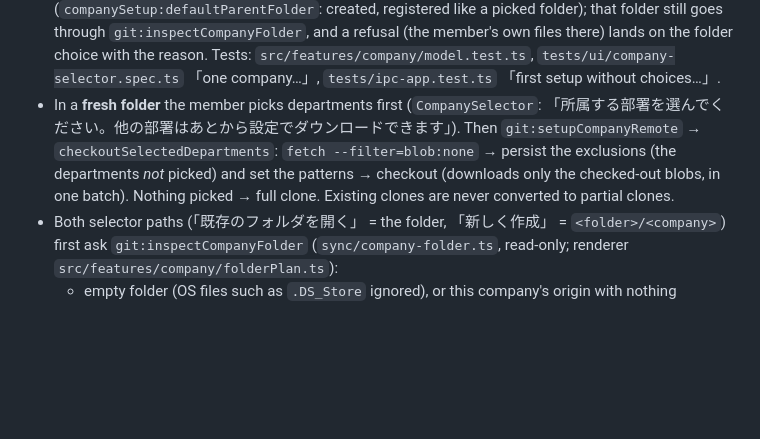
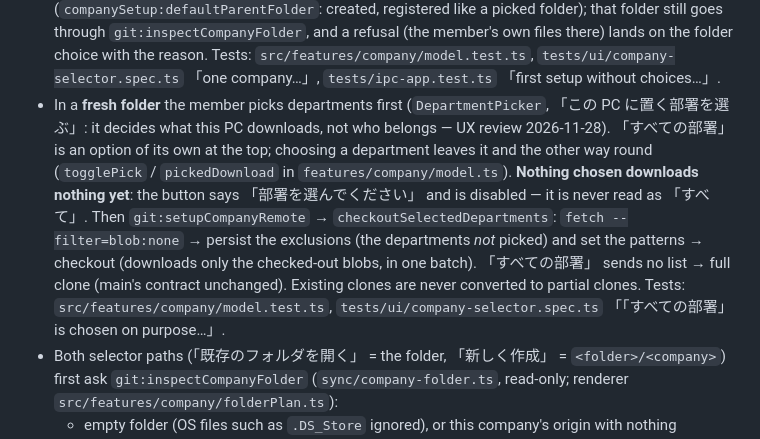
Before and after one commit to eichann/ai-company-builder, a Markdown page: .claude/rules/download-choices.md, the part around the change. GitHub-like rendering; blank space fills up the shorter version.

```diff
--- a/.claude/rules/download-choices.md
+++ b/.claude/rules/download-choices.md
@@ -55,12 +55,16 @@ Background and the rejected cone-mode design: `docs/architecture/download-choice
   (the member's own files there) lands on the folder choice with the reason. Tests:
   `src/features/company/model.test.ts`, `tests/ui/company-selector.spec.ts` 「one company…」,
   `tests/ipc-app.test.ts` 「first setup without choices…」.
-- In a **fresh folder** the member picks departments first (`CompanySelector`:
-  「所属する部署を選んでください。他の部署はあとから設定でダウンロードできます」). Then
+- In a **fresh folder** the member picks departments first (`DepartmentPicker`, 「この PC に置く部署を選ぶ」:
+  it decides what this PC downloads, not who belongs — UX review 2026-11-28). 「すべての部署」 is an
+  option of its own at the top; choosing a department leaves it and the other way round
+  (`togglePick` / `pickedDownload` in `features/company/model.ts`). **Nothing chosen downloads nothing
+  yet**: the button says 「部署を選んでください」 and is disabled — it is never read as 「すべて」. Then
   `git:setupCompanyRemote` → `checkoutSelectedDepartments`: `fetch --filter=blob:none` → persist
   the exclusions (the departments *not* picked) and set the patterns → checkout (downloads only
-  the checked-out blobs, in one batch). Nothing picked → full clone. Existing clones are never
-  converted to partial clones.
+  the checked-out blobs, in one batch). 「すべての部署」 sends no list → full clone (main's contract
+  unchanged). Existing clones are never converted to partial clones. Tests:
+  `src/features/company/model.test.ts`, `tests/ui/company-selector.spec.ts` 「「すべての部署」 is chosen on purpose…」.
 - Both selector paths (「既存のフォルダを開く」 = the folder, 「新しく作成」 = `<folder>/<company>`)
   first ask `git:inspectCompanyFolder` (`sync/company-folder.ts`, read-only; renderer
   `src/features/company/folderPlan.ts`):
```
Also changed, not shown: manual/pages/03-busho-wo-erabu.md (+7 -7 lines), manual/images/setup-department-none.png, manual/images/setup-department-picker.png, 6 other files.
